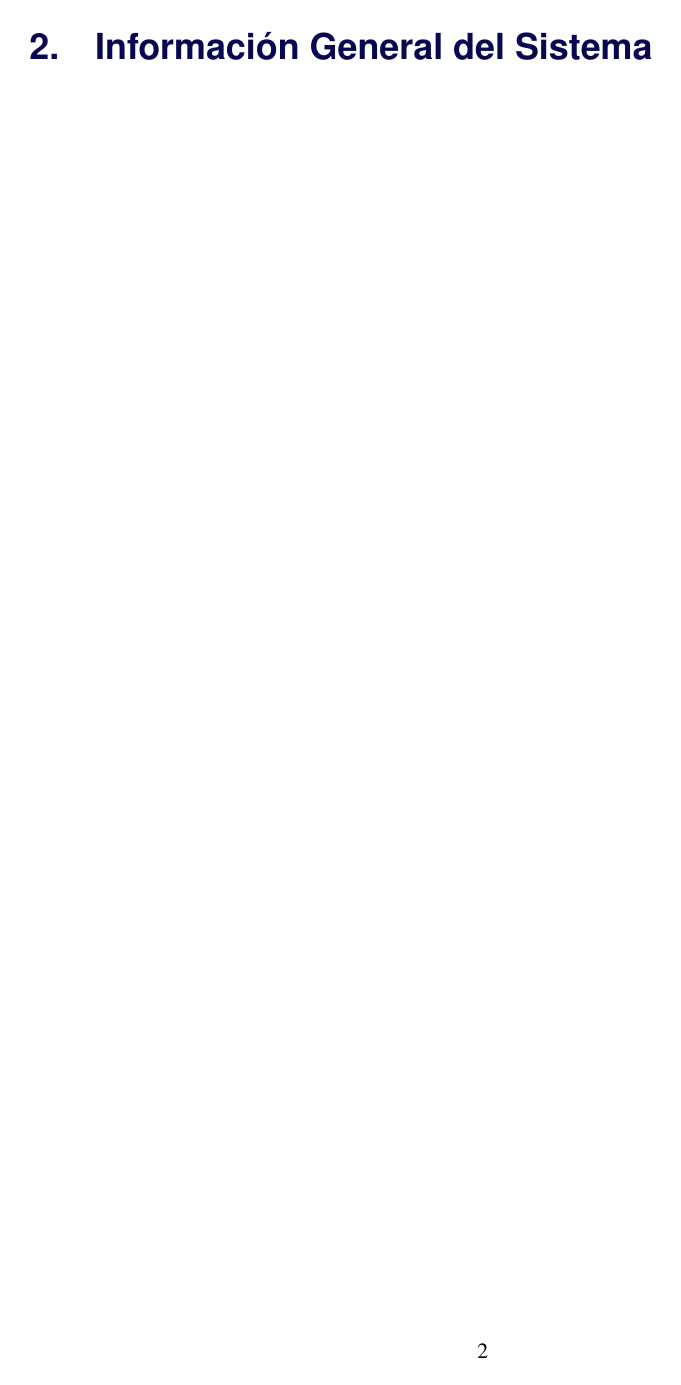
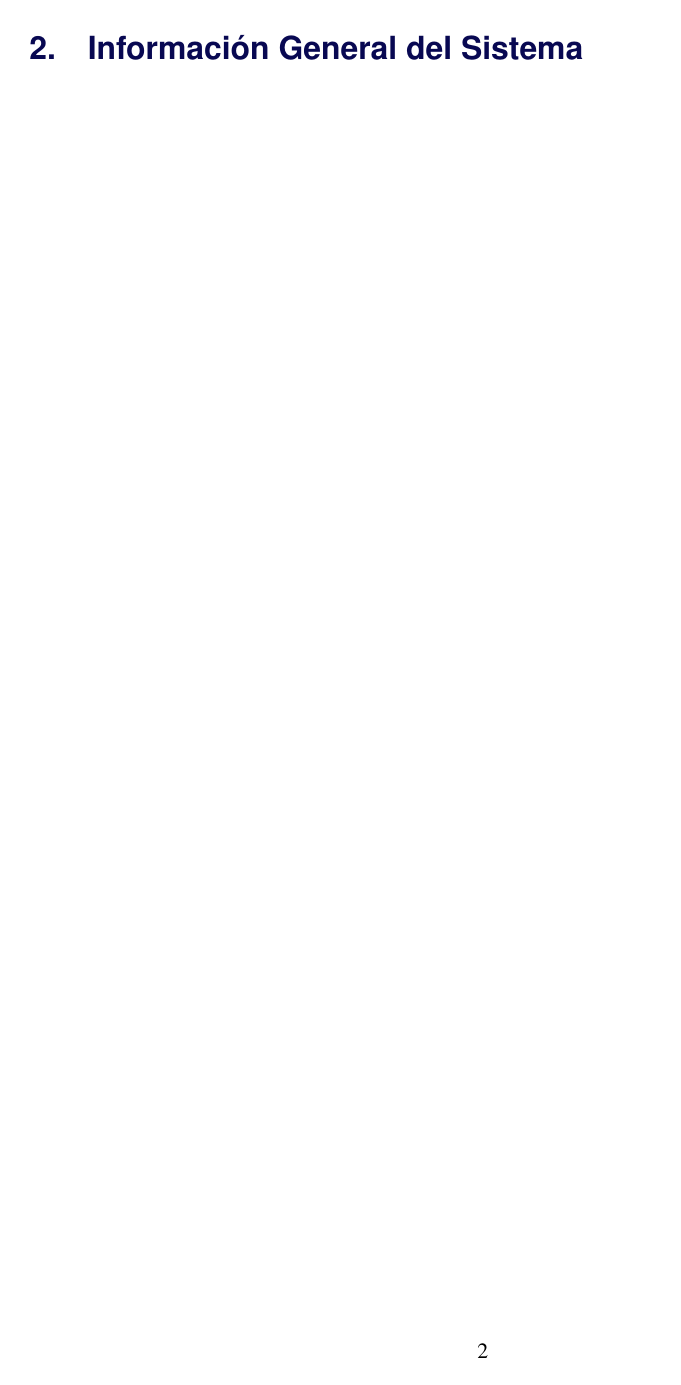
Before and after one commit to dpardo23/manual-usuario, a LaTeX document (main.tex, which reads config/02_layout.tex, config/03_fonts_colors.tex): page 4 of 8. Compiled offline with pdfLaTeX.

Commit message:
feat(docs): correcion de layout y colores en la tipografia

```diff
--- a/config/02_layout.tex
+++ b/config/02_layout.tex
@@ -19,7 +19,7 @@
 % 2. Jerarquía de Títulos (Especificaciones de Tipografía)
 % Títulos Principales (Capítulos): Helvetica, 18 pt, Negrita, Color Primario
 \titleformat{\chapter}[hang]
-  {\sffamily\bfseries\fontsize{18}{21.6}\selectfont\color{colorPrimario}}
+  {\sffamily\bfseries\fontsize{16}{21.6}\selectfont\color{colorPrimario}}
   {\thechapter.}
   {1em}{}
 \titlespacing*{\chapter}{0pt}{-20pt}{20pt} % Ajuste de espaciado superior del capítulo
--- a/config/03_fonts_colors.tex
+++ b/config/03_fonts_colors.tex
@@ -12,6 +12,6 @@
 \definecolor{colorAcento}{HTML}{FFC107}     % Amarillo: Exclusivo para precauciones
 
 % 3. Paleta Semántica para Avisos y Ayudas
-\definecolor{bgNota}{HTML}{E1F5FE}          % Azul claro para fondo de Notas
+\definecolor{bgNota}{HTML}{5CADFF}          % Azul claro para fondo de Notas
 \definecolor{bgAdvertencia}{HTML}{FFEBEE}   % Rojo suave para fondo de Advertencias
 \definecolor{grisISO}{HTML}{5D6363}         % Gris para encabezados y pie de pagina
```
